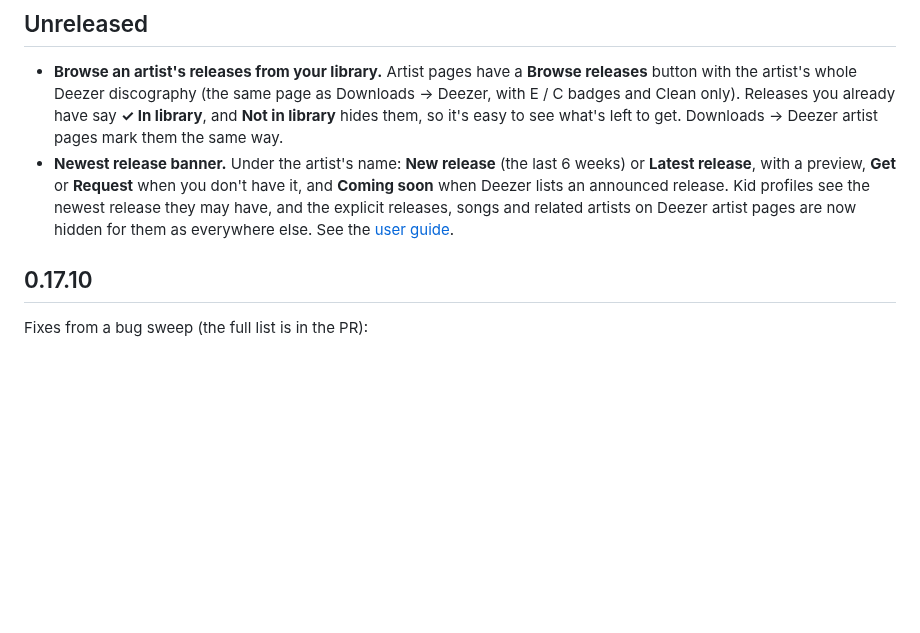
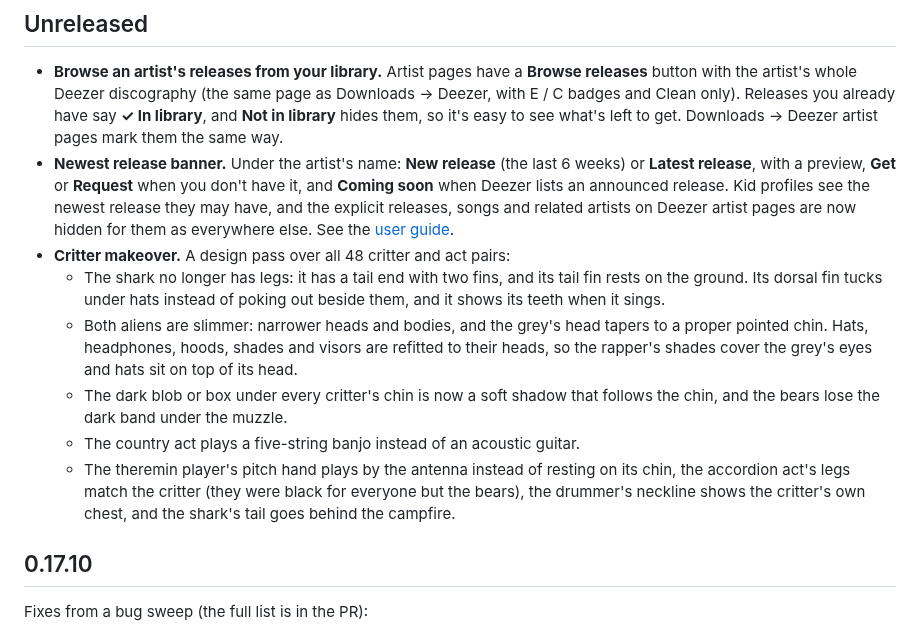
Before and after one commit to Spacegoose02/wavelength, a Markdown page: CHANGELOG.md, the part around the change. GitHub-like rendering; blank space fills up the shorter version.

```diff
--- a/CHANGELOG.md
+++ b/CHANGELOG.md
@@ -10,6 +10,18 @@
   announced release. Kid profiles see the newest release they may have, and the explicit releases, songs and
   related artists on Deezer artist pages are now hidden for them as everywhere else.
   See the [user guide](docs/USER-GUIDE.md#browse-an-artists-releases).
+- **Critter makeover.** A design pass over all 48 critter and act pairs:
+  - The shark no longer has legs: it has a tail end with two fins, and its tail fin rests on the ground. Its
+    dorsal fin tucks under hats instead of poking out beside them, and it shows its teeth when it sings.
+  - Both aliens are slimmer: narrower heads and bodies, and the grey's head tapers to a proper pointed chin.
+    Hats, headphones, hoods, shades and visors are refitted to their heads, so the rapper's shades cover the
+    grey's eyes and hats sit on top of its head.
+  - The dark blob or box under every critter's chin is now a soft shadow that follows the chin, and the bears
+    lose the dark band under the muzzle.
+  - The country act plays a five-string banjo instead of an acoustic guitar.
+  - The theremin player's pitch hand plays by the antenna instead of resting on its chin, the accordion act's
+    legs match the critter (they were black for everyone but the bears), the drummer's neckline shows the
+    critter's own chest, and the shark's tail goes behind the campfire.
 
 ## 0.17.10
 Fixes from a bug sweep (the full list is in the PR):
```
Also changed, not shown: docs/CONTRIBUTING.md (+17 -9 lines), docs/USER-GUIDE.md (+4 -4 lines), docs/screenshots/critters.png, 12 other files.
